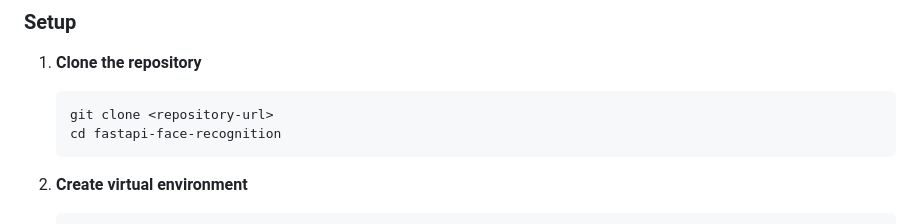
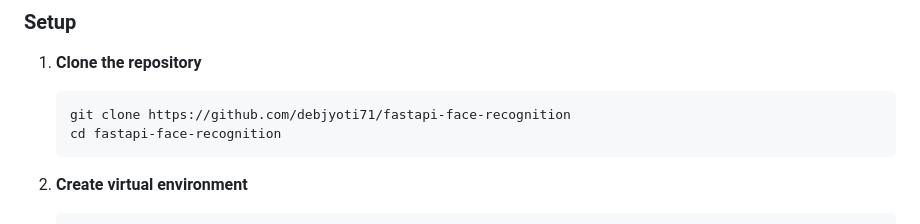
Before and after one commit to debjyoti71/fastapi-face-recognition, a Markdown page: README.md, the part around the change. Drawn GitHub-style.

````diff
--- a/README.md
+++ b/README.md
@@ -85,7 +85,7 @@ fastapi-face-recognition/
 
 1. **Clone the repository**
    ```bash
-   git clone <repository-url>
+   git clone https://github.com/debjyoti71/fastapi-face-recognition
    cd fastapi-face-recognition
    ```
 
````
